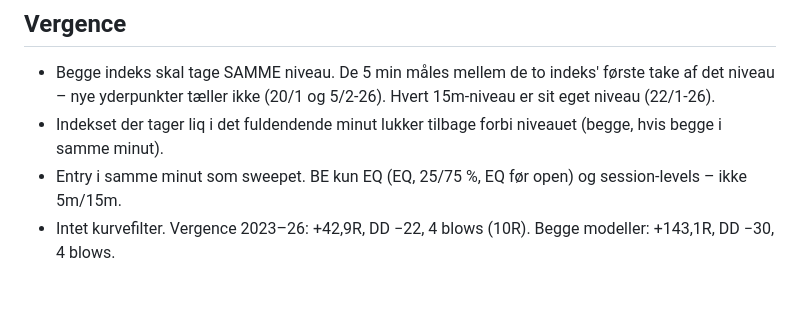
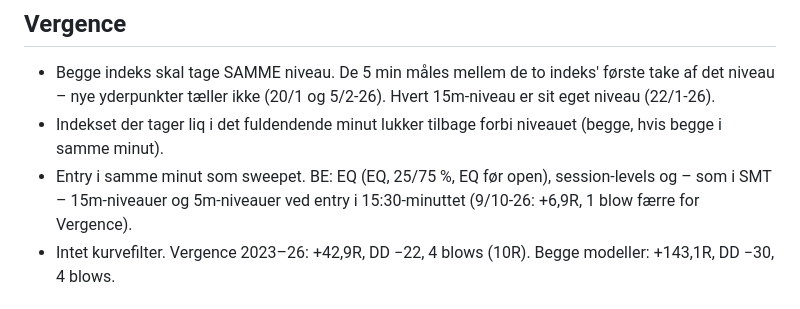
Before and after one commit to WilliamsHelbert/Budget-, a Markdown page: backtest/REGLER.md, the part around the change. Drawn GitHub-style.

Commit message:
Vergence: 5m/15m som BE ved 15:30 ligesom SMT (+6,9R)
Co-Authored-By: Claude Opus 5.5 <noreply@anthropic.com>
Claude-Session: https://claude.ai/code/session_01RCAPqj1hkxVW4irz3dL4h9

```diff
--- a/backtest/REGLER.md
+++ b/backtest/REGLER.md
@@ -33,7 +33,8 @@ Kun ændringer der hjælper over hele perioden er taget med.
 - Begge indeks skal tage SAMME niveau. De 5 min måles mellem de to indeks' første take af det niveau –
   nye yderpunkter tæller ikke (20/1 og 5/2-26). Hvert 15m-niveau er sit eget niveau (22/1-26).
 - Indekset der tager liq i det fuldendende minut lukker tilbage forbi niveauet (begge, hvis begge i samme minut).
-- Entry i samme minut som sweepet. BE kun EQ (EQ, 25/75 %, EQ før open) og session-levels – ikke 5m/15m.
+- Entry i samme minut som sweepet. BE: EQ (EQ, 25/75 %, EQ før open), session-levels og – som i SMT – 15m-niveauer
+  og 5m-niveauer ved entry i 15:30-minuttet (9/10-26: +6,9R, 1 blow færre for Vergence).
 - Intet kurvefilter. Vergence 2023–26: +42,9R, DD −22, 4 blows (10R). Begge modeller: +143,1R, DD −30, 4 blows.
 
 ## Resultater med reglerne (R)
```
